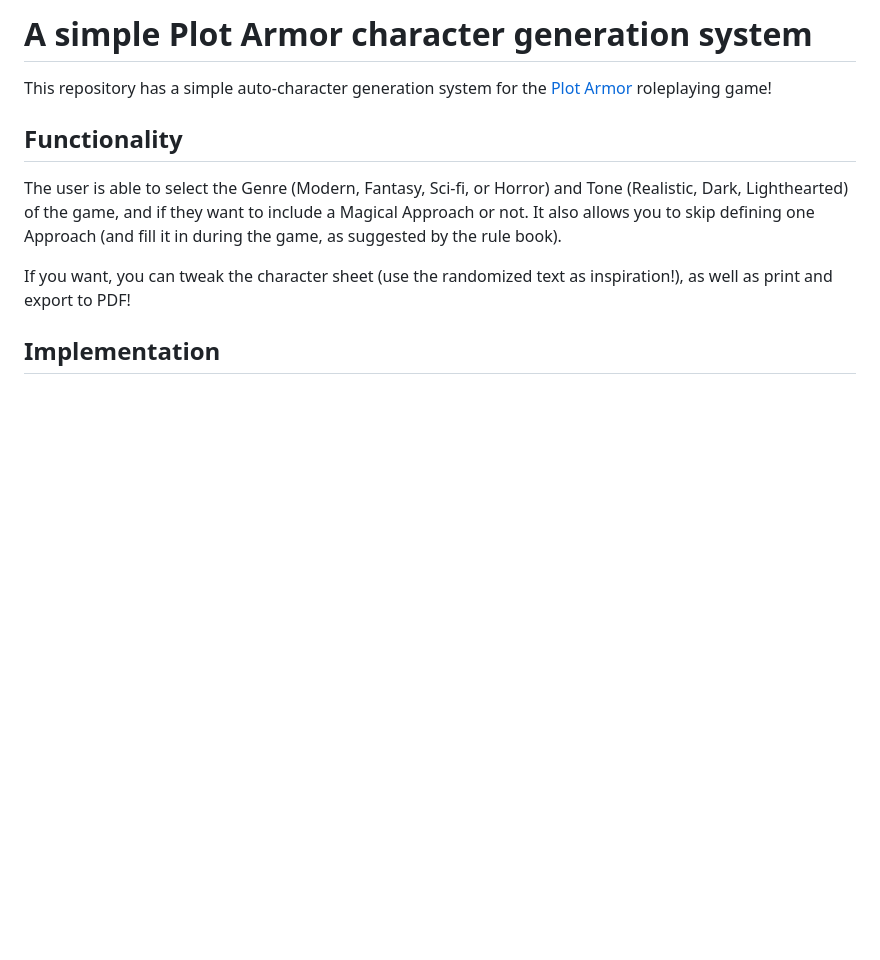
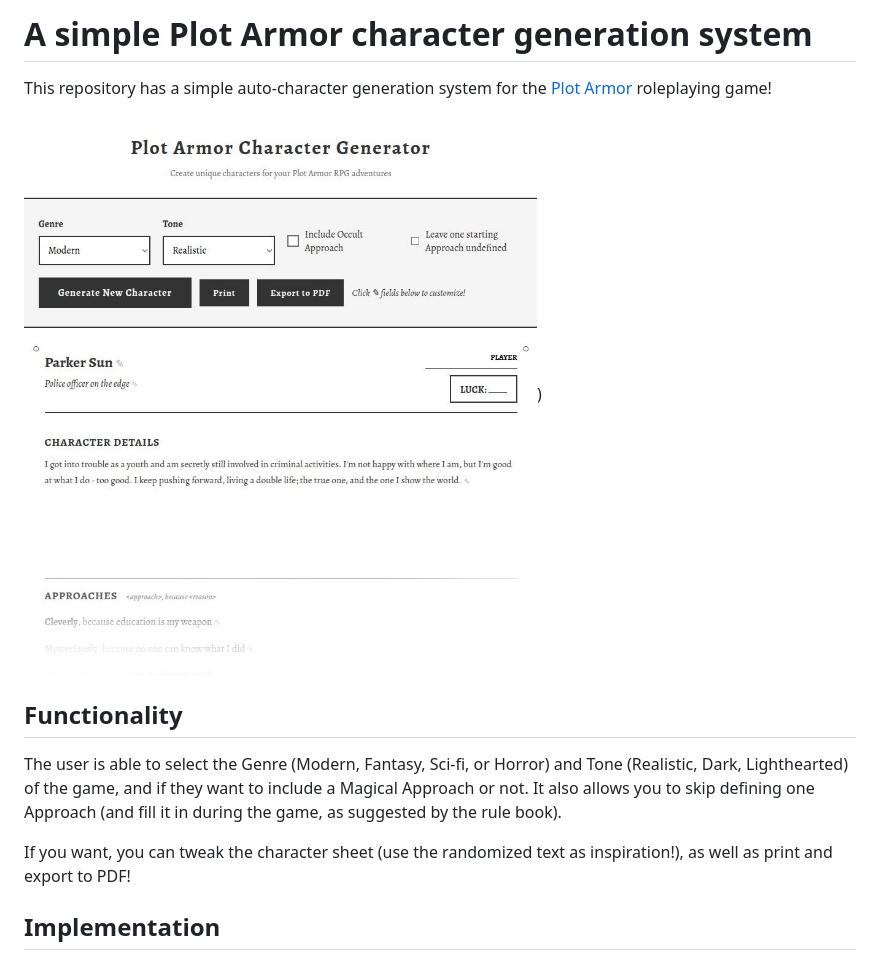
Before and after one commit to Griatch/plotarmor-chargen, a Markdown page: README.md, the part around the change. Drawn GitHub-style; pictures changed too: screenshot.jpg (added); blank space fills up the shorter version.

Commit message:
Add screenshot

```diff
--- a/README.md
+++ b/README.md
@@ -2,6 +2,8 @@
 
 This repository has a simple auto-character generation system for
 the [Plot Armor][plotarmor] roleplaying game!
+
+![Screenshot of the character generator](screenshot.jpg))
 
 ## Functionality
 
```
